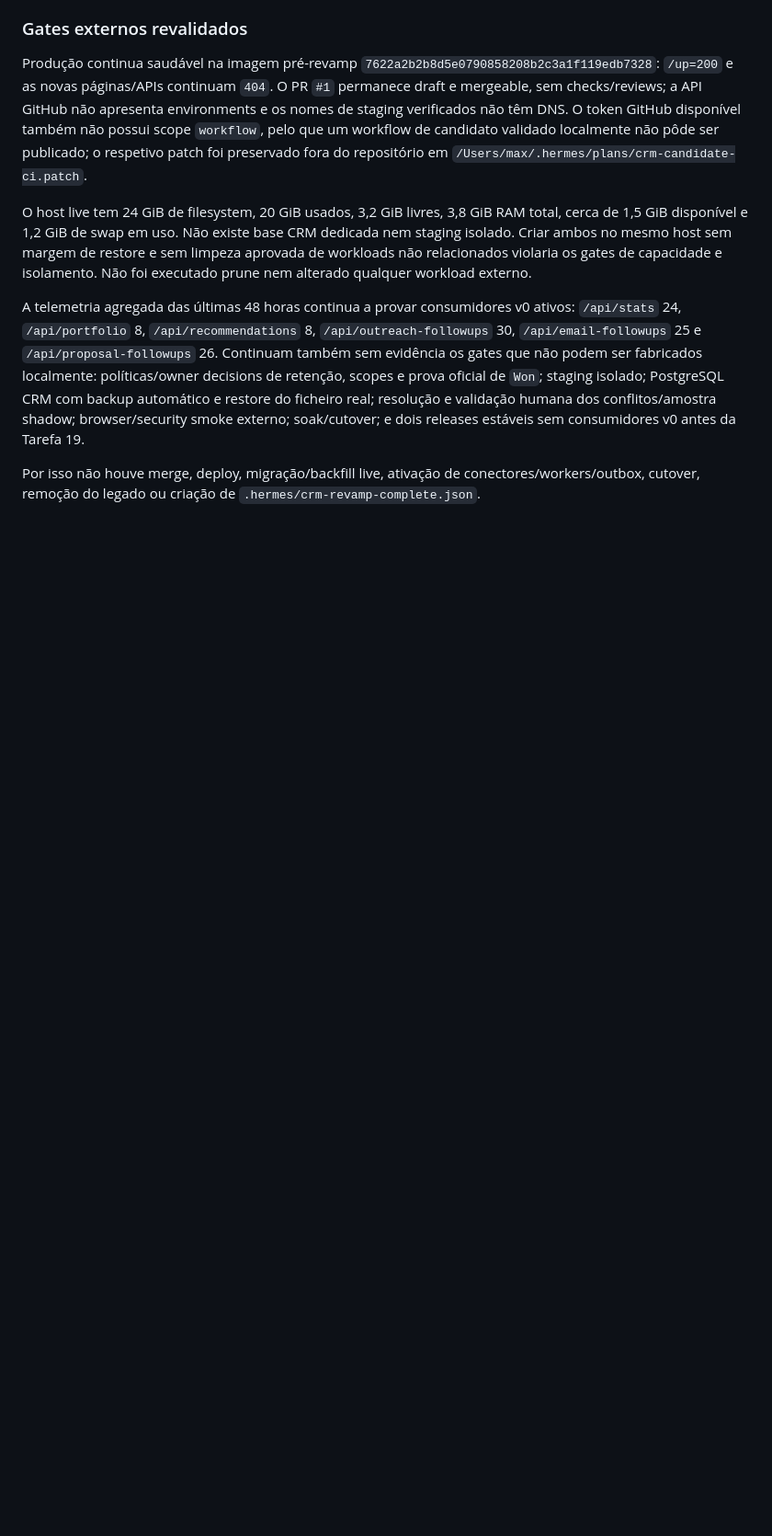
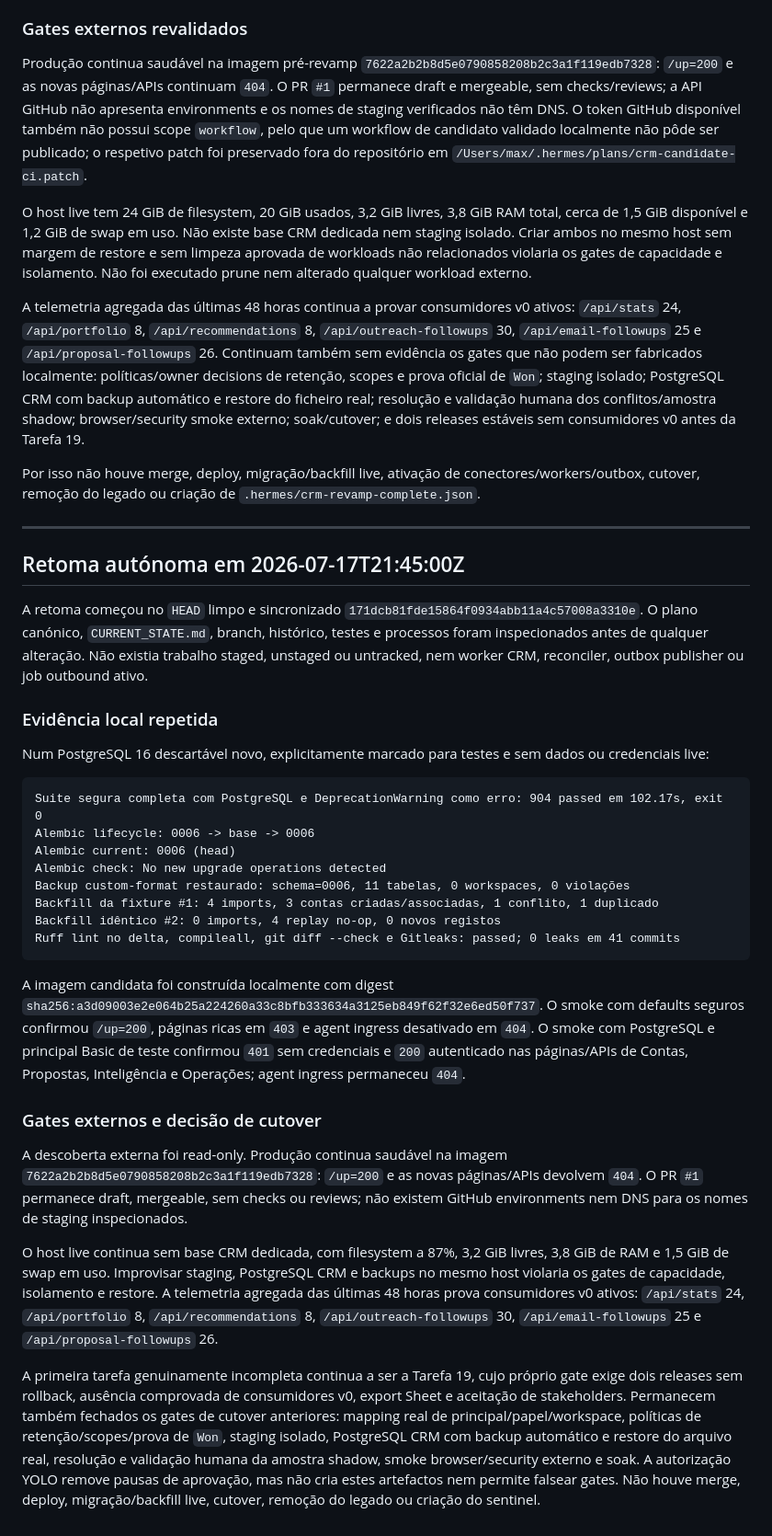
Before and after one commit to zelusototmayor/lead-automation, a Markdown page: docs/crm/CURRENT_STATE.md, the part around the change. Shown at 92% size. Drawn GitHub-style; blank space fills up the shorter version.

Commit message:
docs: record latest CRM completion gates

````diff
--- a/docs/crm/CURRENT_STATE.md
+++ b/docs/crm/CURRENT_STATE.md
@@ -749,3 +749,34 @@ O host live tem 24 GiB de filesystem, 20 GiB usados, 3,2 GiB livres, 3,8 GiB RAM
 A telemetria agregada das últimas 48 horas continua a provar consumidores v0 ativos: `/api/stats` 24, `/api/portfolio` 8, `/api/recommendations` 8, `/api/outreach-followups` 30, `/api/email-followups` 25 e `/api/proposal-followups` 26. Continuam também sem evidência os gates que não podem ser fabricados localmente: políticas/owner decisions de retenção, scopes e prova oficial de `Won`; staging isolado; PostgreSQL CRM com backup automático e restore do ficheiro real; resolução e validação humana dos conflitos/amostra shadow; browser/security smoke externo; soak/cutover; e dois releases estáveis sem consumidores v0 antes da Tarefa 19.
 
 Por isso não houve merge, deploy, migração/backfill live, ativação de conectores/workers/outbox, cutover, remoção do legado ou criação de `.hermes/crm-revamp-complete.json`.
+
+---
+
+## Retoma autónoma em 2026-07-17T21:45:00Z
+
+A retoma começou no `HEAD` limpo e sincronizado `171dcb81fde15864f0934abb11a4c57008a3310e`. O plano canónico, `CURRENT_STATE.md`, branch, histórico, testes e processos foram inspecionados antes de qualquer alteração. Não existia trabalho staged, unstaged ou untracked, nem worker CRM, reconciler, outbox publisher ou job outbound ativo.
+
+### Evidência local repetida
+
+Num PostgreSQL 16 descartável novo, explicitamente marcado para testes e sem dados ou credenciais live:
+
+```text
+Suite segura completa com PostgreSQL e DeprecationWarning como erro: 904 passed em 102.17s, exit 0
+Alembic lifecycle: 0006 -> base -> 0006
+Alembic current: 0006 (head)
+Alembic check: No new upgrade operations detected
+Backup custom-format restaurado: schema=0006, 11 tabelas, 0 workspaces, 0 violações
+Backfill da fixture #1: 4 imports, 3 contas criadas/associadas, 1 conflito, 1 duplicado
+Backfill idêntico #2: 0 imports, 4 replay no-op, 0 novos registos
+Ruff lint no delta, compileall, git diff --check e Gitleaks: passed; 0 leaks em 41 commits
+```
+
+A imagem candidata foi construída localmente com digest `sha256:a3d09003e2e064b25a224260a33c8bfb333634a3125eb849f62f32e6ed50f737`. O smoke com defaults seguros confirmou `/up=200`, páginas ricas em `403` e agent ingress desativado em `404`. O smoke com PostgreSQL e principal Basic de teste confirmou `401` sem credenciais e `200` autenticado nas páginas/APIs de Contas, Propostas, Inteligência e Operações; agent ingress permaneceu `404`.
+
+### Gates externos e decisão de cutover
+
+A descoberta externa foi read-only. Produção continua saudável na imagem `7622a2b2b8d5e0790858208b2c3a1f119edb7328`: `/up=200` e as novas páginas/APIs devolvem `404`. O PR `#1` permanece draft, mergeable, sem checks ou reviews; não existem GitHub environments nem DNS para os nomes de staging inspecionados.
+
+O host live continua sem base CRM dedicada, com filesystem a 87%, 3,2 GiB livres, 3,8 GiB de RAM e 1,5 GiB de swap em uso. Improvisar staging, PostgreSQL CRM e backups no mesmo host violaria os gates de capacidade, isolamento e restore. A telemetria agregada das últimas 48 horas prova consumidores v0 ativos: `/api/stats` 24, `/api/portfolio` 8, `/api/recommendations` 8, `/api/outreach-followups` 30, `/api/email-followups` 25 e `/api/proposal-followups` 26.
+
+A primeira tarefa genuinamente incompleta continua a ser a Tarefa 19, cujo próprio gate exige dois releases sem rollback, ausência comprovada de consumidores v0, export Sheet e aceitação de stakeholders. Permanecem também fechados os gates de cutover anteriores: mapping real de principal/papel/workspace, políticas de retenção/scopes/prova de `Won`, staging isolado, PostgreSQL CRM com backup automático e restore do arquivo real, resolução e validação humana da amostra shadow, smoke browser/security externo e soak. A autorização YOLO remove pausas de aprovação, mas não cria estes artefactos nem permite falsear gates. Não houve merge, deploy, migração/backfill live, cutover, remoção do legado ou criação do sentinel.
````
Also changed, not shown: docs/crm/MIGRATION.md (+1 -1 lines).
